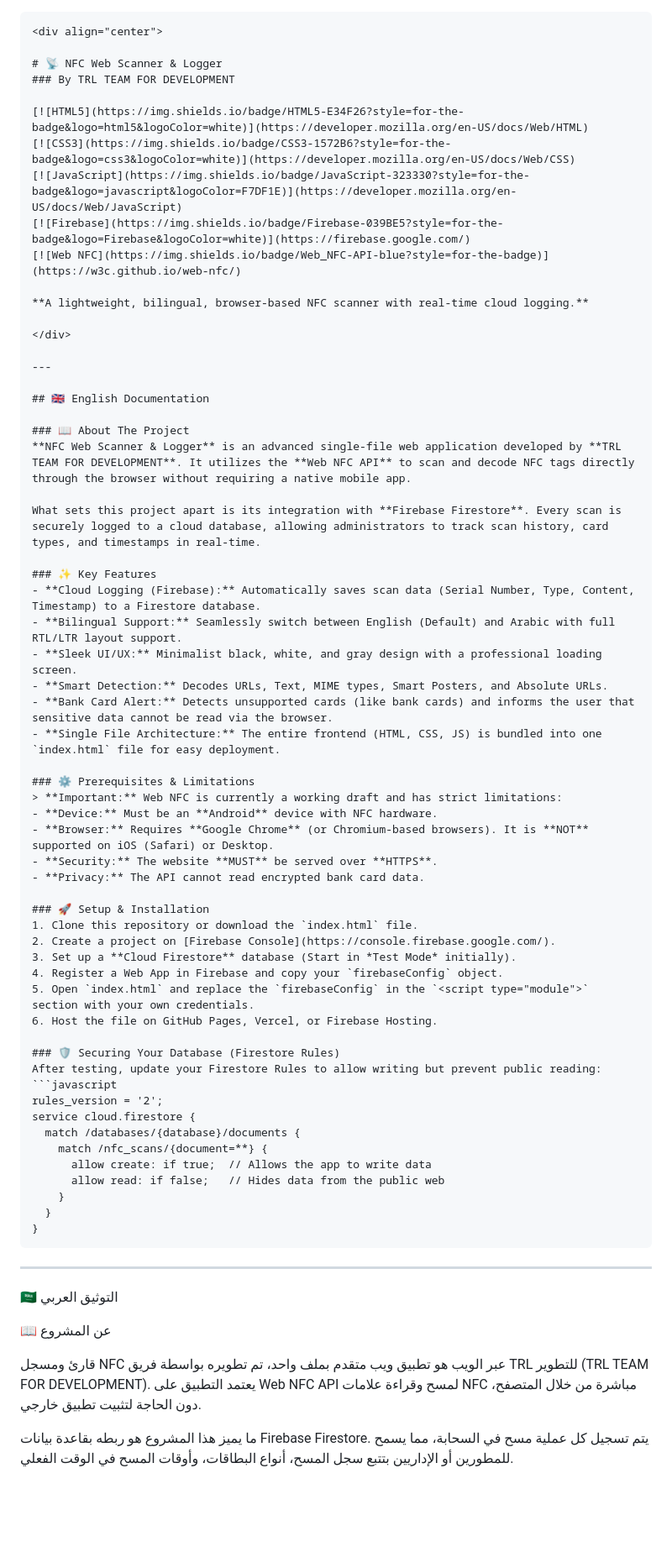
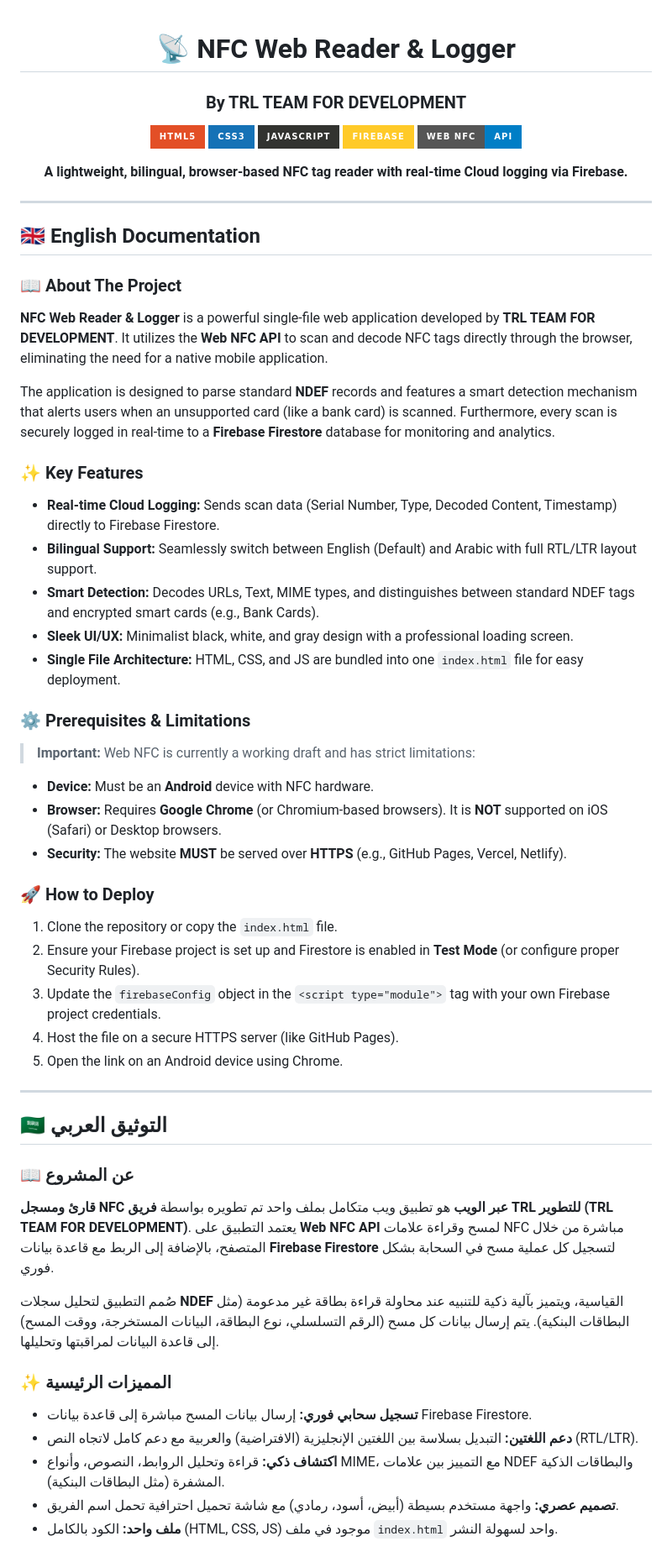
Before and after one commit to Taimdev9/NFC-scanner-app, a Markdown page: README.md, the part around one of its changes. Shown at 84% size. Drawn GitHub-style; badges without logos; blank space fills up the shorter version.

````diff
--- a/README.md
+++ b/README.md
@@ -1,17 +1,16 @@
-
-```markdown
 <div align="center">
 
-# 📡 NFC Web Scanner & Logger
+# 📡 NFC Web Reader & Logger
+
 ### By TRL TEAM FOR DEVELOPMENT
 
 [![HTML5](https://img.shields.io/badge/HTML5-E34F26?style=for-the-badge&logo=html5&logoColor=white)](https://developer.mozilla.org/en-US/docs/Web/HTML)
 [![CSS3](https://img.shields.io/badge/CSS3-1572B6?style=for-the-badge&logo=css3&logoColor=white)](https://developer.mozilla.org/en-US/docs/Web/CSS)
 [![JavaScript](https://img.shields.io/badge/JavaScript-323330?style=for-the-badge&logo=javascript&logoColor=F7DF1E)](https://developer.mozilla.org/en-US/docs/Web/JavaScript)
-[![Firebase](https://img.shields.io/badge/Firebase-039BE5?style=for-the-badge&logo=Firebase&logoColor=white)](https://firebase.google.com/)
+[![Firebase](https://img.shields.io/badge/Firebase-FFCA28?style=for-the-badge&logo=firebase&logoColor=black)](https://firebase.google.com/)
 [![Web NFC](https://img.shields.io/badge/Web_NFC-API-blue?style=for-the-badge)](https://w3c.github.io/web-nfc/)
 
-**A lightweight, bilingual, browser-based NFC scanner with real-time cloud logging.**
+**A lightweight, bilingual, browser-based NFC tag reader with real-time Cloud logging via Firebase.**
 
 </div>
 
@@ -20,54 +19,43 @@
 ## 🇬🇧 English Documentation
 
 ### 📖 About The Project
-**NFC Web Scanner & Logger** is an advanced single-file web application developed by **TRL TEAM FOR DEVELOPMENT**. It utilizes the **Web NFC API** to scan and decode NFC tags directly through the browser without requiring a native mobile app.
+**NFC Web Reader & Logger** is a powerful single-file web application developed by **TRL TEAM FOR DEVELOPMENT**. It utilizes the **Web NFC API** to scan and decode NFC tags directly through the browser, eliminating the need for a native mobile application.
 
-What sets this project apart is its integration with **Firebase Firestore**. Every scan is securely logged to a cloud database, allowing administrators to track scan history, card types, and timestamps in real-time.
+The application is designed to parse standard **NDEF** records and features a smart detection mechanism that alerts users when an unsupported card (like a bank card) is scanned. Furthermore, every scan is securely logged in real-time to a **Firebase Firestore** database for monitoring and analytics.
 
 ### ✨ Key Features
-- **Cloud Logging (Firebase):** Automatically saves scan data (Serial Number, Type, Content, Timestamp) to a Firestore database.
+- **Real-time Cloud Logging:** Sends scan data (Serial Number, Type, Decoded Content, Timestamp) directly to Firebase Firestore.
 - **Bilingual Support:** Seamlessly switch between English (Default) and Arabic with full RTL/LTR layout support.
+- **Smart Detection:** Decodes URLs, Text, MIME types, and distinguishes between standard NDEF tags and encrypted smart cards (e.g., Bank Cards).
 - **Sleek UI/UX:** Minimalist black, white, and gray design with a professional loading screen.
-- **Smart Detection:** Decodes URLs, Text, MIME types, Smart Posters, and Absolute URLs.
-- **Bank Card Alert:** Detects unsupported cards (like bank cards) and informs the user that sensitive data cannot be read via the browser.
-- **Single File Architecture:** The entire frontend (HTML, CSS, JS) is bundled into one `index.html` file for easy deployment.
+- **Single File Architecture:** HTML, CSS, and JS are bundled into one `index.html` file for easy deployment.
 
 ### ⚙️ Prerequisites & Limitations
 > **Important:** Web NFC is currently a working draft and has strict limitations:
 - **Device:** Must be an **Android** device with NFC hardware.
-- **Browser:** Requires **Google Chrome** (or Chromium-based browsers). It is **NOT** supported on iOS (Safari) or Desktop.
-- **Security:** The website **MUST** be served over **HTTPS**.
-- **Privacy:** The API cannot read encrypted bank card data.
+- **Browser:** Requires **Google Chrome** (or Chromium-based browsers). It is **NOT** supported on iOS (Safari) or Desktop browsers.
+- **Security:** The website **MUST** be served over **HTTPS** (e.g., GitHub Pages, Vercel, Netlify).
 
-### 🚀 Setup & Installation
-1. Clone this repository or download the `index.html` file.
-2. Create a project on [Firebase Console](https://console.firebase.google.com/).
-3. Set up a **Cloud Firestore** database (Start in *Test Mode* initially).
-4. Register a Web App in Firebase and copy your `firebaseConfig` object.
-5. Open `index.html` and replace the `firebaseConfig` in the `<script type="module">` section with your own credentials.
-6. Host the file on GitHub Pages, Vercel, or Firebase Hosting.
-
-### 🛡️ Securing Your Database (Firestore Rules)
-After testing, update your Firestore Rules to allow writing but prevent public reading:
-```javascript
-rules_version = '2';
-service cloud.firestore {
-  match /databases/{database}/documents {
-    match /nfc_scans/{document=**} {
-      allow create: if true;  // Allows the app to write data
-      allow read: if false;   // Hides data from the public web
-    }
-  }
-}
-```
+### 🚀 How to Deploy
+1. Clone the repository or copy the `index.html` file.
+2. Ensure your Firebase project is set up and Firestore is enabled in **Test Mode** (or configure proper Security Rules).
+3. Update the `firebaseConfig` object in the `<script type="module">` tag with your own Firebase project credentials.
+4. Host the file on a secure HTTPS server (like GitHub Pages).
+5. Open the link on an Android device using Chrome.
 
 ---
 
-🇸🇦 التوثيق العربي
+## 🇸🇦 التوثيق العربي
 
-📖 عن المشروع
+### 📖 عن المشروع
+**قارئ ومسجل NFC عبر الويب** هو تطبيق ويب متكامل بملف واحد تم تطويره بواسطة **فريق TRL للتطوير (TRL TEAM FOR DEVELOPMENT)**. يعتمد التطبيق على **Web NFC API** لمسح وقراءة علامات NFC مباشرة من خلال المتصفح، بالإضافة إلى الربط مع قاعدة بيانات **Firebase Firestore** لتسجيل كل عملية مسح في السحابة بشكل فوري.
 
-قارئ ومسجل NFC عبر الويب هو تطبيق ويب متقدم بملف واحد، تم تطويره بواسطة فريق TRL للتطوير (TRL TEAM FOR DEVELOPMENT). يعتمد التطبيق على Web NFC API لمسح وقراءة علامات NFC مباشرة من خلال المتصفح، دون الحاجة لتثبيت تطبيق خارجي.
+صُمم التطبيق لتحليل سجلات **NDEF** القياسية، ويتميز بآلية ذكية للتنبيه عند محاولة قراءة بطاقة غير مدعومة (مثل البطاقات البنكية). يتم إرسال بيانات كل مسح (الرقم التسلسلي، نوع البطاقة، البيانات المستخرجة، ووقت المسح) إلى قاعدة البيانات لمراقبتها وتحليلها.
 
-ما يميز هذا المشروع هو ربطه بقاعدة بيانات Firebase Firestore. يتم تسجيل كل عملية مسح في السحابة، مما يسمح للمطورين أو الإداريين بتتبع سجل المسح، أنواع البطاقات، وأوقات المسح في الوقت الفعلي.
+### ✨ المميزات الرئيسية
+- **تسجيل سحابي فوري:** إرسال بيانات المسح مباشرة إلى قاعدة بيانات Firebase Firestore.
+- **دعم اللغتين:** التبديل بسلاسة بين اللغتين الإنجليزية (الافتراضية) والعربية مع دعم كامل لاتجاه النص (RTL/LTR).
+- **اكتشاف ذكي:** قراءة وتحليل الروابط، النصوص، وأنواع MIME، مع التمييز بين علامات NDEF والبطاقات الذكية المشفرة (مثل البطاقات البنكية).
+- **تصميم عصري:** واجهة مستخدم بسيطة (أبيض، أسود، رمادي) مع شاشة تحميل احترافية تحمل اسم الفريق.
+- **ملف واحد:** الكود بالكامل (HTML, CSS, JS) موجود في ملف `index.html` واحد لسهولة النشر.
 
````
Also changed, not shown: other parts of README.md (+15 -47 lines).
